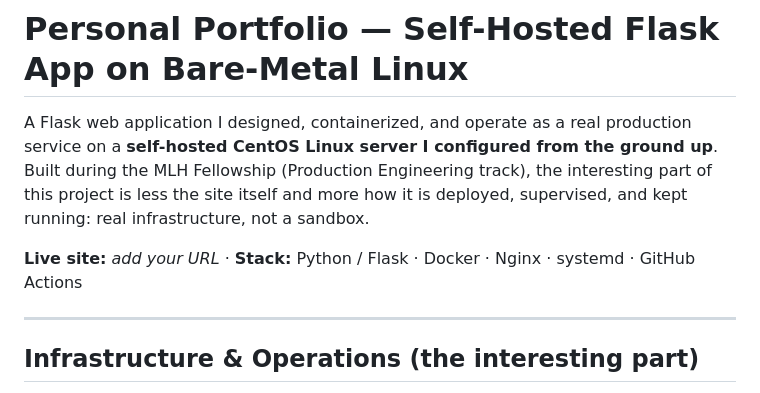
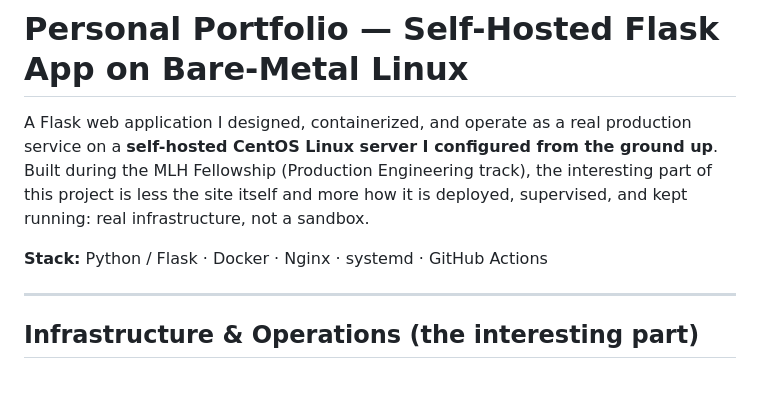
Before and after one commit to CosmasMandikonza/Portfolioproject, a Markdown page: README.md, the part around the change. Rendered like a GitHub page.

Commit message:
Update README to remove live site URL placeholder
Removed placeholder for live site URL in README.

```diff
--- a/README.md
+++ b/README.md
@@ -2,7 +2,7 @@
 
 A Flask web application I designed, containerized, and operate as a real production service on a **self-hosted CentOS Linux server I configured from the ground up**. Built during the MLH Fellowship (Production Engineering track), the interesting part of this project is less the site itself and more how it is deployed, supervised, and kept running: real infrastructure, not a sandbox.
 
-**Live site:** _add your URL_  ·  **Stack:** Python / Flask · Docker · Nginx · systemd · GitHub Actions
+ **Stack:** Python / Flask · Docker · Nginx · systemd · GitHub Actions
 
 ---
 
```
